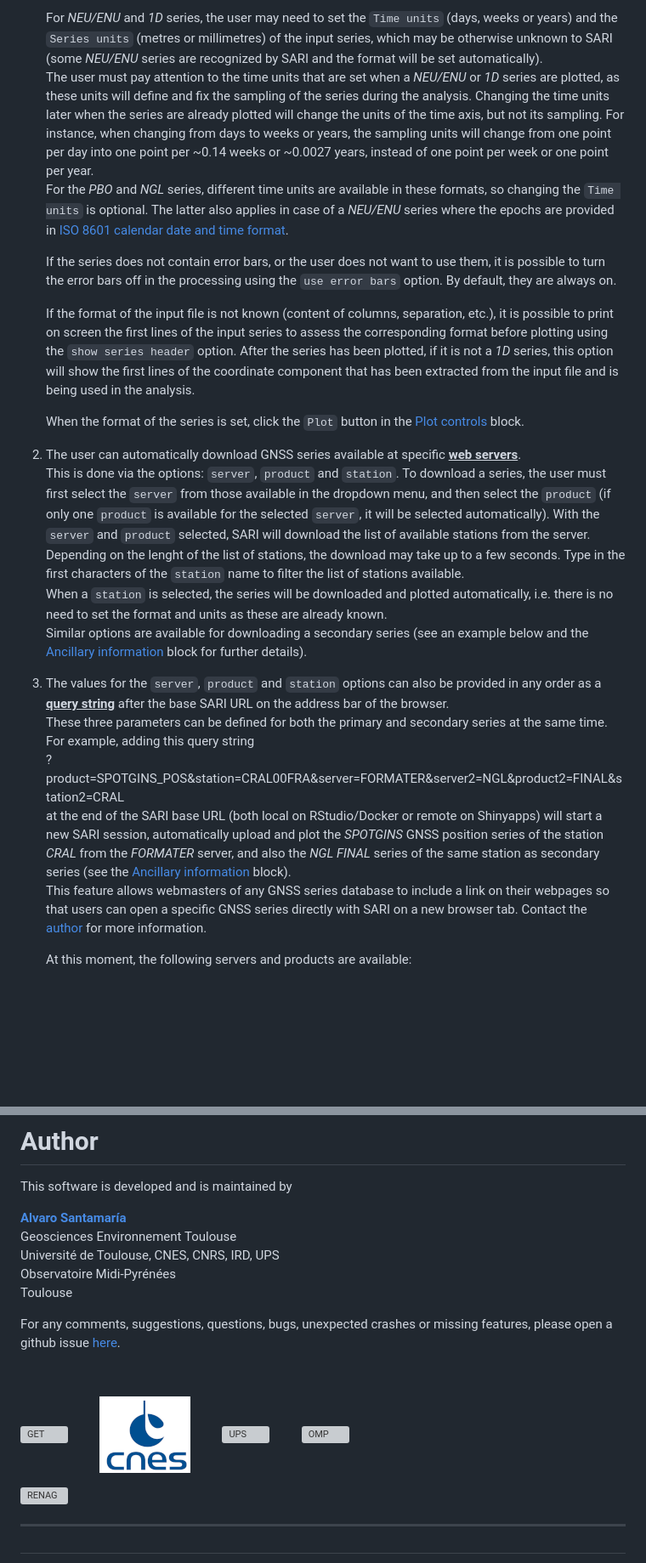
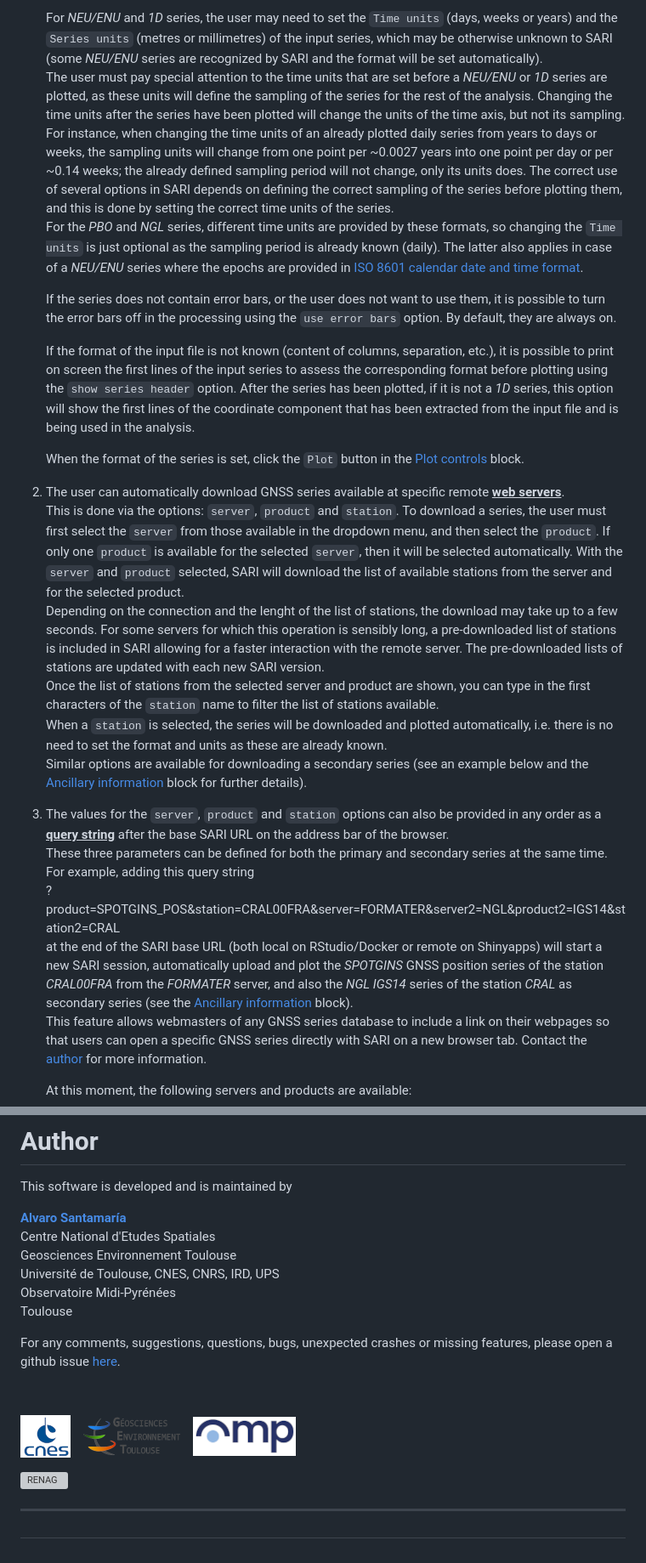
Before and after one commit to alvarosantamariagomez/sari, a Markdown page: www/about.md, 2 parts joined by grey strips. Shown at 85% size. GitHub-like rendering; pictures changed too: www/cnes.png, www/get.png (added), www/omp.png (added); blank space fills up the shorter version; grey boxes are pictures that could not be loaded.

```diff
--- a/www/about.md
+++ b/www/about.md
@@ -98,22 +98,23 @@ Any non-numeric value in a *NEU/ENU* or *1D* series will make the full line to b
 For the *PBO* and *NGL* series, the headers are recognized and skipped, also the first two columns of the *NGL* files and the last column of the *PBO* files. However, any other non-numeric value in these files will stop the app.
 Data records having a NA, NaN or Inf/inf entries will be treated as valid not-available or not-a-number numeric values and will be automatically skipped, but na, Na, nan, NAN or any other string will be considered as unwanted text. <p></p>
 For *NEU/ENU* and *1D* series, the user may need to set the `Time units` (days, weeks or years) and the `Series units` (metres or millimetres) of the input series, which may be otherwise unknown to SARI (some *NEU/ENU* series are recognized by SARI and the format will be set automatically).
-The user must pay attention to the time units that are set when a *NEU/ENU* or *1D* series are plotted, as these units will define and fix the sampling of the series during the analysis. Changing the time units later when the series are already plotted will change the units of the time axis, but not its sampling. For instance, when changing from days to weeks or years, the sampling units will change from one point per day into one point per ~0.14 weeks or ~0.0027 years, instead of one point per week or one point per year.
-For the *PBO* and *NGL* series, different time units are available in these formats, so changing the `Time units` is optional. The latter also applies in case of a *NEU/ENU* series where the epochs are provided in [ISO 8601 calendar date and time format](https://en.wikipedia.org/wiki/ISO_8601). <p></p>
+The user must pay special attention to the time units that are set before a *NEU/ENU* or *1D* series are plotted, as these units will define the sampling of the series for the rest of the analysis. Changing the time units after the series have been plotted will change the units of the time axis, but not its sampling. For instance, when changing the time units of an already plotted daily series from years to days or weeks, the sampling units will change from one point per ~0.0027 years into one point per day or per ~0.14 weeks; the already defined sampling period will not change, only its units does. The correct use of several options in SARI depends on defining the correct sampling of the series before plotting them, and this is done by setting the correct time units of the series.
+For the *PBO* and *NGL* series, different time units are provided by these formats, so changing the `Time units` is just optional as the sampling period is already known (daily). The latter also applies in case of a *NEU/ENU* series where the epochs are provided in [ISO 8601 calendar date and time format](https://en.wikipedia.org/wiki/ISO_8601). <p></p>
 If the series does not contain error bars, or the user does not want to use them, it is possible to turn the error bars off in the processing using the `use error bars` option. By default, they are always on. <p id="header"></p>
 If the format of the input file is not known (content of columns, separation, etc.), it is possible to print on screen the first lines of the input series to assess the corresponding format before plotting using the `show series header` option.  After the series has been plotted, if it is not a *1D* series, this option will show the first lines of the coordinate component that has been extracted from the input file and is being used in the analysis. <p></p>
 When the format of the series is set, click the `Plot` button in the [<a href="#plot-controls" target="_self">Plot controls</a>](#ii.-plot-controls) block.
 
-2) The user can automatically download GNSS series available at specific <ins>**web servers**</ins>.
-This is done via the options: `server`, `product` and `station`. To download a series, the user must first select the `server` from those available in the dropdown menu, and then select the `product` (if only one `product` is available for the selected `server`, it will be selected automatically). With the `server` and `product` selected, SARI will download the list of available stations from the server.
-Depending on the lenght of the list of stations, the download may take up to a few seconds. Type in the first characters of the `station` name to filter the list of stations available.
+2) The user can automatically download GNSS series available at specific remote <ins>**web servers**</ins>.
+This is done via the options: `server`, `product` and `station`. To download a series, the user must first select the `server` from those available in the dropdown menu, and then select the `product`. If only one `product` is available for the selected `server`, then it will be selected automatically. With the `server` and `product` selected, SARI will download the list of available stations from the server and for the selected product.
+Depending on the connection and the lenght of the list of stations, the download may take up to a few seconds. For some servers for which this operation is sensibly long, a pre-downloaded list of stations is included in SARI allowing for a faster interaction with the remote server. The pre-downloaded lists of stations are updated with each new SARI version.
+Once the list of stations from the selected server and product are shown, you can type in the first characters of the `station` name to filter the list of stations available.
 When a `station` is selected, the series will be downloaded and plotted automatically, i.e. there is no need to set the format and units as these are already known.
 Similar options are available for downloading a secondary series (see an example below and the [<a href="#ancillary-information" target="_self">Ancillary information</a>](#iii.-ancillary-information) block for further details).
 
 3) The values for the `server`, `product` and `station` options can also be provided in any order as a <ins>**query string**</ins> after the base SARI URL on the address bar of the browser.
 These three parameters can be defined for both the primary and secondary series at the same time. For example, adding this query string
-<span style="color: red;">?product=SPOTGINS_POS&station=CRAL00FRA&server=FORMATER&server2=NGL&product2=FINAL&station2=CRAL</span>
-at the end of the SARI base URL (both local on RStudio/Docker or remote on Shinyapps) will start a new SARI session, automatically upload and plot the *SPOTGINS* GNSS position series of the station *CRAL* from the *FORMATER* server, and also the *NGL* *FINAL* series of the same station as secondary series (see the [<a href="#ancillary-information" target="_self">Ancillary information</a>](#iii.-ancillary-information) block).
+<span style="color: red;">?product=SPOTGINS_POS&station=CRAL00FRA&server=FORMATER&server2=NGL&product2=IGS14&station2=CRAL</span>
+at the end of the SARI base URL (both local on RStudio/Docker or remote on Shinyapps) will start a new SARI session, automatically upload and plot the *SPOTGINS* GNSS position series of the station *CRAL00FRA* from the *FORMATER* server, and also the *NGL* *IGS14* series of the station *CRAL* as secondary series (see the [<a href="#ancillary-information" target="_self">Ancillary information</a>](#iii.-ancillary-information) block).
 This feature allows webmasters of any GNSS series database to include a link on their webpages so that users can open a specific GNSS series directly with SARI on a new browser tab. Contact the [<a href="#author" target="_self">author</a>](#author) for more information. <p></p>
 At this moment, the following servers and products are available:
 
@@ -776,6 +777,7 @@ Zeileis A, Leisch F, Hornik K, Kleiber C (2002) strucchange: An R Package for Te
 This software is developed and is maintained by
 
 [**Alvaro Santamar&#237;a**](https://www.get.omp.eu/author/ALVARO-SANTAMARIA/)
+Centre National d'Etudes Spatiales
 Geosciences Environnement Toulouse
 Universit&#233; de Toulouse, CNES, CNRS, IRD, UPS
 Observatoire Midi-Pyr&#233;n&#233;es
@@ -785,10 +787,9 @@ For any comments, suggestions, questions, bugs, unexpected crashes or missing fe
 
 &nbsp;
 
-[![GET](get.jpg)](https://www.get.omp.eu/en/geosciences-environnement-toulouse-en/) &nbsp;&nbsp;&nbsp;&nbsp;&nbsp;&nbsp;&nbsp;&nbsp;
-[![CNES](cnes.png)](https://cnes.fr/en) &nbsp;&nbsp;&nbsp;&nbsp;&nbsp;&nbsp;&nbsp;&nbsp;
-[![UPS](ups.jpg)](https://www.univ-tlse3.fr/home) &nbsp;&nbsp;&nbsp;&nbsp;&nbsp;&nbsp;&nbsp;&nbsp;
-[![OMP](omp.jpg)](https://www.omp.eu)
+[![CNES](cnes.png)](https://cnes.fr/en) &nbsp;&nbsp;
+[![GET](get.png)](https://www.get.omp.eu/en/geosciences-environnement-toulouse-en/) &nbsp;&nbsp;
+[![OMP](omp.png)](https://www.omp.eu)  &nbsp;&nbsp;
 
 [![RENAG](eposfr-renag.png)](https://renag.resif.fr/en/)
 
```
Also changed, not shown: other parts of www/about.md (+4 -4 lines), www/changelog.md (+33 -0 lines), www/eposfr-renag_mobile.png (deleted), 12 other files.
